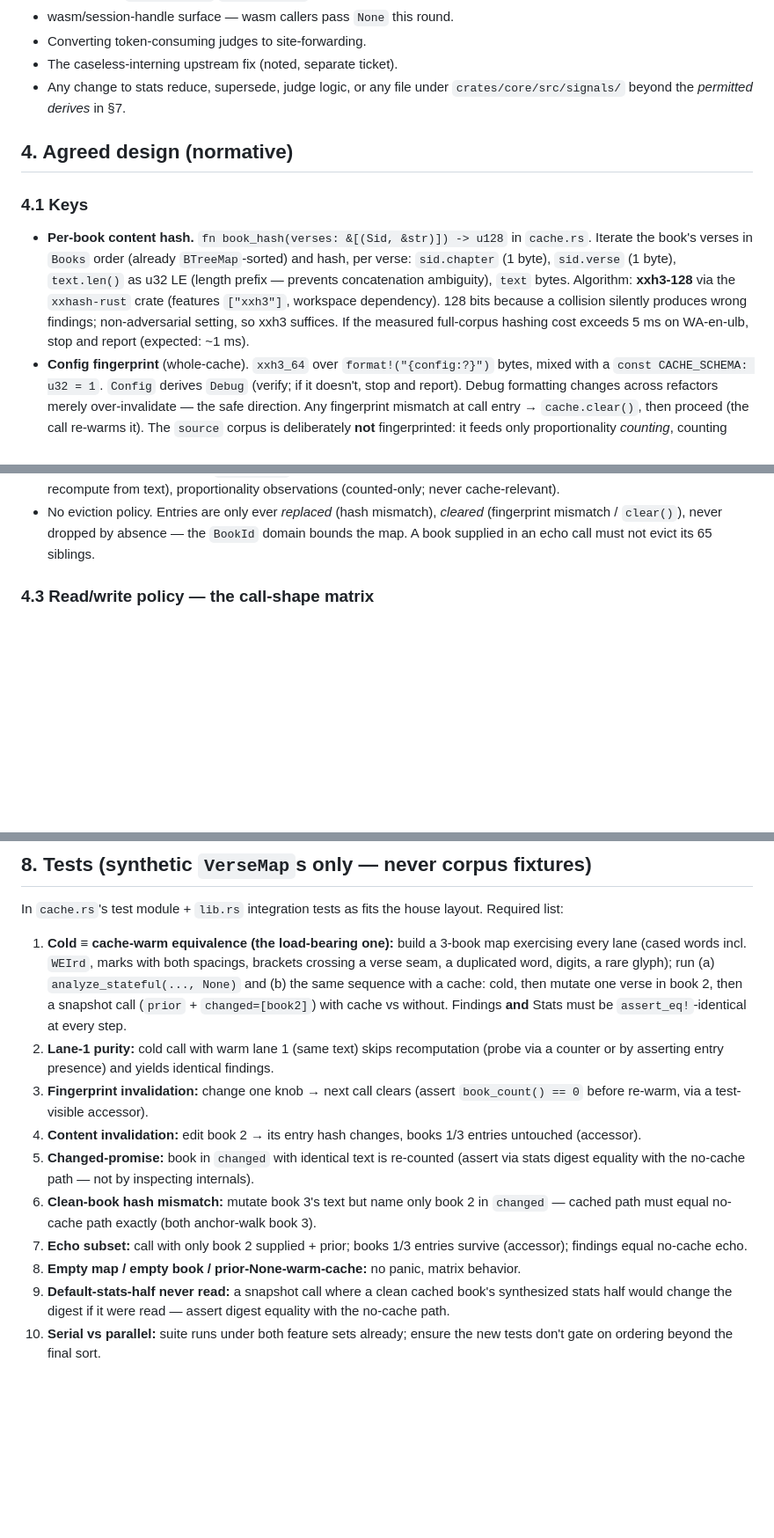
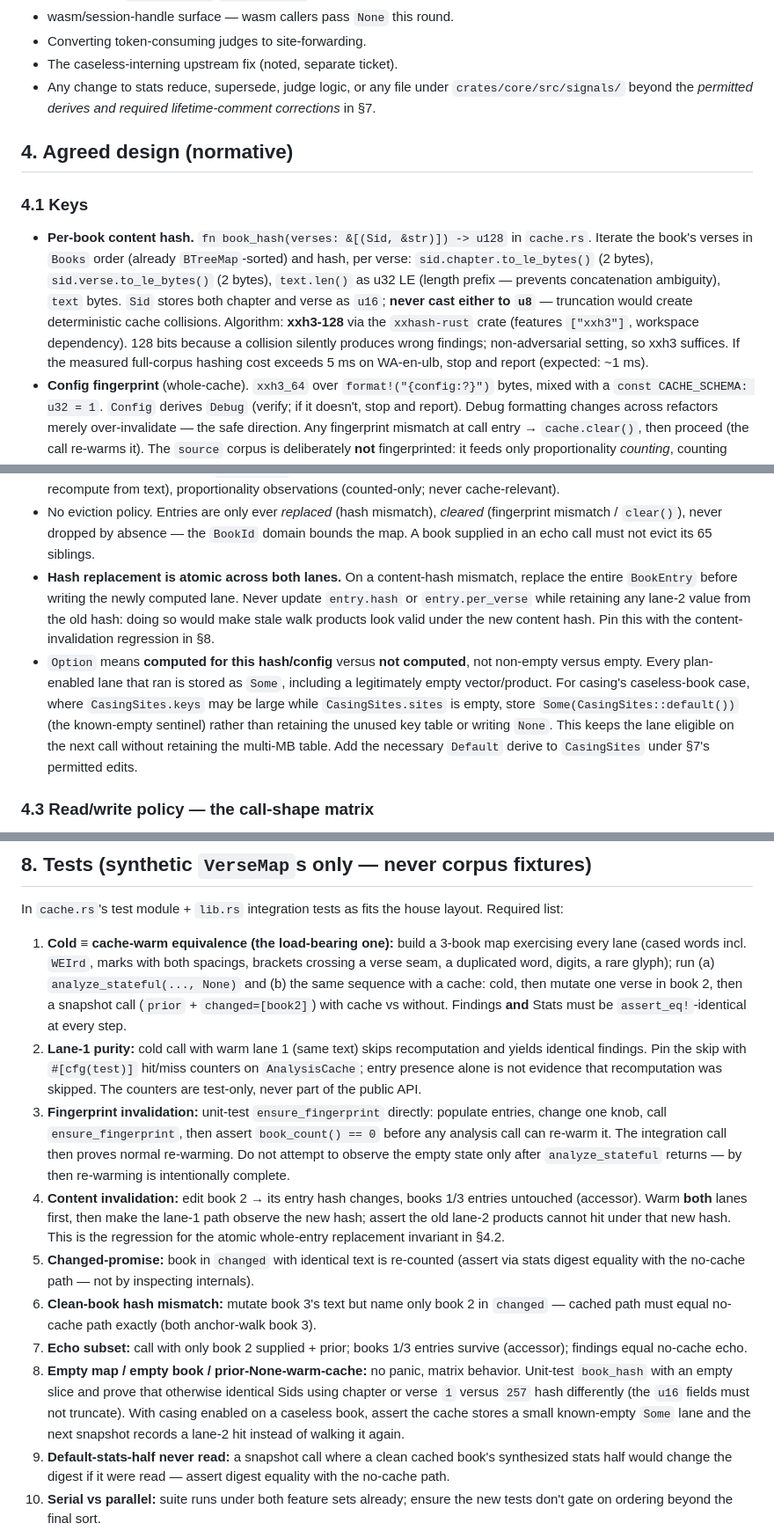
Before and after one commit to WycliffeAssociates/scripture-sous-chef, a Markdown page: documentation/plans/2026-07-13-anchor-cache-plan.md, 3 parts joined by grey strips. Shown at 88% size. Drawn GitHub-style; blank space fills up the shorter version.

Commit message:
docs: plans/ — WIP hardening (anchor-cache invariants + mixedcase notes)
Anchor-cache plan: atomic whole-entry hash replacement, u16 truncation
guard on book_hash, known-empty CasingSites sentinel for caseless books,
and tightened §8 regressions (hit/miss counters, direct ensure_fingerprint
test, content-invalidation atomicity). Mixedcase plan: incremental notes.

Committed to clean the tree post-rebase; expected to be audited/revised.

Co-Authored-By: Claude Opus 4.8 (1M context) <noreply@anthropic.com>

```diff
--- a/documentation/plans/2026-07-13-anchor-cache-plan.md
+++ b/documentation/plans/2026-07-13-anchor-cache-plan.md
@@ -95,7 +98,8 @@ the walk-product lanes are what win all-on.
 - Converting token-consuming judges to site-forwarding.
 - The caseless-interning upstream fix (noted, separate ticket).
 - Any change to stats reduce, supersede, judge logic, or any file under
-  `crates/core/src/signals/` beyond the *permitted derives* in §7.
+  `crates/core/src/signals/` beyond the *permitted derives and required
+  lifetime-comment corrections* in §7.
 
 ## 4. Agreed design (normative)
 
@@ -103,13 +107,15 @@ the walk-product lanes are what win all-on.
 
 - **Per-book content hash.** `fn book_hash(verses: &[(Sid, &str)]) -> u128`
   in `cache.rs`. Iterate the book's verses in `Books` order (already
-  `BTreeMap`-sorted) and hash, per verse: `sid.chapter` (1 byte),
-  `sid.verse` (1 byte), `text.len()` as u32 LE (length prefix — prevents
-  concatenation ambiguity), `text` bytes. Algorithm: **xxh3-128** via the
+  `BTreeMap`-sorted) and hash, per verse: `sid.chapter.to_le_bytes()` (2
+  bytes), `sid.verse.to_le_bytes()` (2 bytes), `text.len()` as u32 LE (length
+  prefix — prevents concatenation ambiguity), `text` bytes. `Sid` stores both
+  chapter and verse as `u16`; **never cast either to `u8`** — truncation would
+  create deterministic cache collisions. Algorithm: **xxh3-128** via the
   `xxhash-rust` crate (features `["xxh3"]`, workspace dependency). 128 bits
   because a collision silently produces wrong findings; non-adversarial
-  setting, so xxh3 suffices. If the measured full-corpus hashing cost
-  exceeds 5 ms on WA-en-ulb, stop and report (expected: ~1 ms).
+  setting, so xxh3 suffices. If the measured full-corpus hashing cost exceeds
+  5 ms on WA-en-ulb, stop and report (expected: ~1 ms).
 - **Config fingerprint** (whole-cache). `xxh3_64` over
   `format!("{config:?}")` bytes, mixed with a `const CACHE_SCHEMA: u32 = 1`.
   `Config` derives `Debug` (verify; if it doesn't, stop and report). Debug
@@ -165,6 +171,21 @@ Notes, all binding:
   *cleared* (fingerprint mismatch / `clear()`), never dropped by absence —
   the `BookId` domain bounds the map. A book supplied in an echo call must
   not evict its 65 siblings.
+- **Hash replacement is atomic across both lanes.** On a content-hash
+  mismatch, replace the entire `BookEntry` before writing the newly computed
+  lane. Never update `entry.hash` or `entry.per_verse` while retaining any
+  lane-2 value from the old hash: doing so would make stale walk products look
+  valid under the new content hash. Pin this with the content-invalidation
+  regression in §8.
+- `Option` means **computed for this hash/config** versus **not computed**,
+  not non-empty versus empty. Every plan-enabled lane that ran is stored as
+  `Some`, including a legitimately empty vector/product. For casing's
+  caseless-book case, where `CasingSites.keys` may be large while
+  `CasingSites.sites` is empty, store `Some(CasingSites::default())` (the
+  known-empty sentinel) rather than retaining the unused key table or writing
+  `None`. This keeps the lane eligible on the next call without retaining the
+  multi-MB table. Add the necessary `Default` derive to `CasingSites` under
+  §7's permitted edits.
 
 ### 4.3 Read/write policy — the call-shape matrix
 
@@ -357,12 +390,21 @@ layout. Required list:
    snapshot call (`prior` + `changed=[book2]`) with cache vs without.
    Findings **and** Stats must be `assert_eq!`-identical at every step.
 2. **Lane-1 purity:** cold call with warm lane 1 (same text) skips
-   recomputation (probe via a counter or by asserting entry presence) and
-   yields identical findings.
-3. **Fingerprint invalidation:** change one knob → next call clears (assert
-   `book_count() == 0` before re-warm, via a test-visible accessor).
+   recomputation and yields identical findings. Pin the skip with
+   `#[cfg(test)]` hit/miss counters on `AnalysisCache`; entry presence alone
+   is not evidence that recomputation was skipped. The counters are test-only,
+   never part of the public API.
+3. **Fingerprint invalidation:** unit-test `ensure_fingerprint` directly:
+   populate entries, change one knob, call `ensure_fingerprint`, then assert
+   `book_count() == 0` before any analysis call can re-warm it. The integration
+   call then proves normal re-warming. Do not attempt to observe the empty
+   state only after `analyze_stateful` returns — by then re-warming is
+   intentionally complete.
 4. **Content invalidation:** edit book 2 → its entry hash changes, books 1/3
-   entries untouched (accessor).
+   entries untouched (accessor). Warm **both** lanes first, then make the
+   lane-1 path observe the new hash; assert the old lane-2 products cannot hit
+   under that new hash. This is the regression for the atomic whole-entry
+   replacement invariant in §4.2.
 5. **Changed-promise:** book in `changed` with identical text is re-counted
    (assert via stats digest equality with the no-cache path — not by
    inspecting internals).
@@ -372,7 +414,11 @@ layout. Required list:
 7. **Echo subset:** call with only book 2 supplied + prior; books 1/3
    entries survive (accessor); findings equal no-cache echo.
 8. **Empty map / empty book / prior-None-warm-cache:** no panic, matrix
-   behavior.
+   behavior. Unit-test `book_hash` with an empty slice and prove that otherwise
+   identical Sids using chapter or verse `1` versus `257` hash differently
+   (the `u16` fields must not truncate). With casing enabled on a caseless book,
+   assert the cache stores a small known-empty `Some` lane and the next
+   snapshot records a lane-2 hit instead of walking it again.
 9. **Default-stats-half never read:** a snapshot call where a clean cached
    book's synthesized stats half would change the digest if it were read —
    assert digest equality with the no-cache path.
```
Also changed, not shown: other parts of documentation/plans/2026-07-13-anchor-cache-plan.md (+18 -3 lines), documentation/plans/2026-07-10-rare-glyph-signatures-mixedcase-plan.md (+8 -0 lines).
